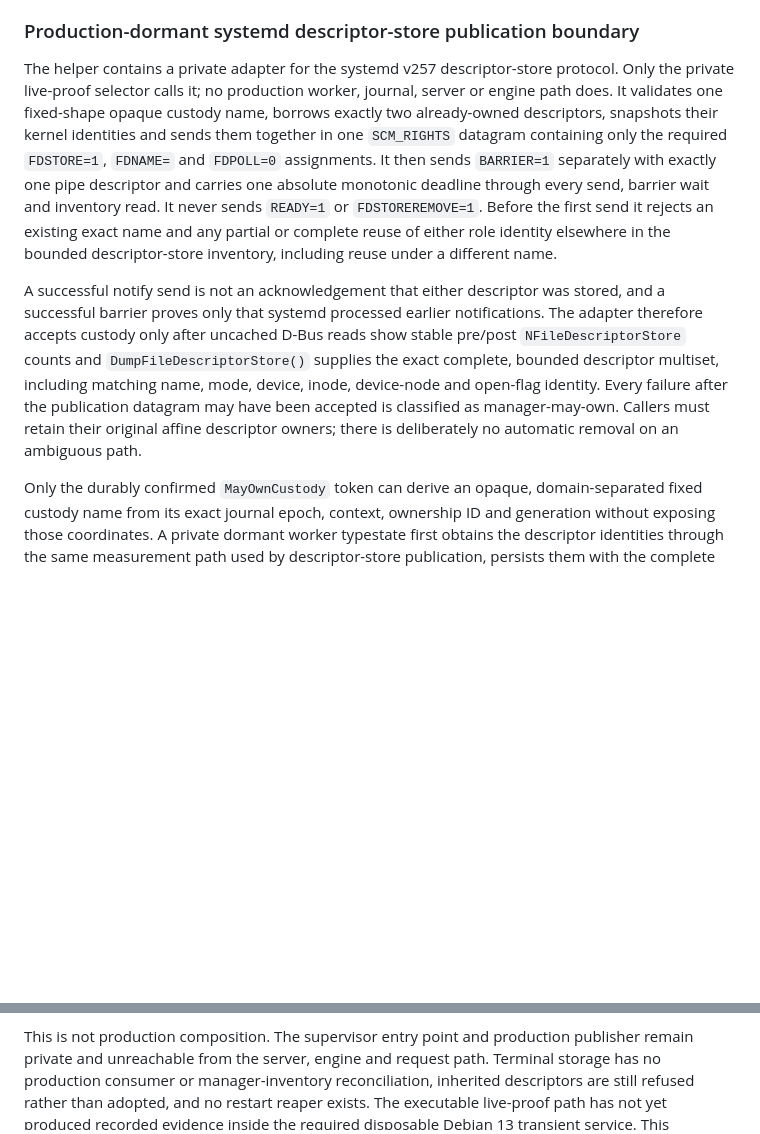
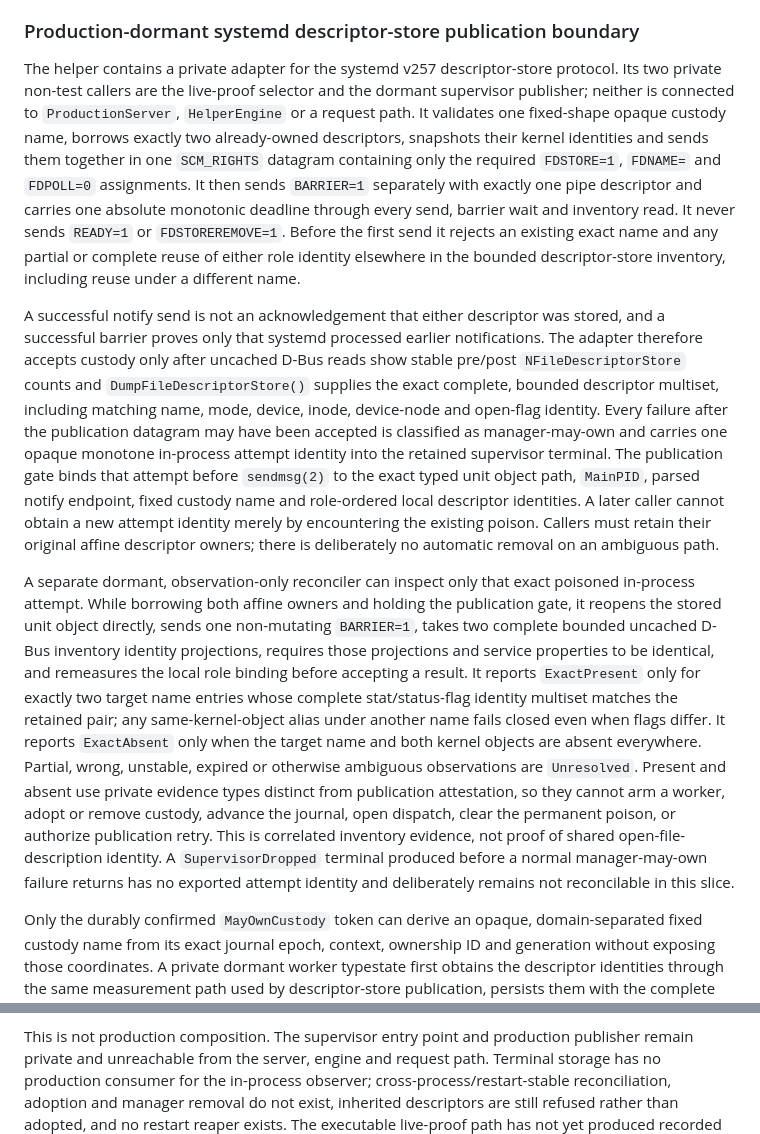
Before and after one commit to VOLPAROSSA/volparossa, a Markdown page: docs/HELPER_V3.md, 2 parts joined by grey strips. Rendered like a GitHub page; blank space fills up the shorter version.

Commit message:
docs(helper): scope custody inventory observation

```diff
--- a/docs/HELPER_V3.md
+++ b/docs/HELPER_V3.md
@@ -211,8 +211,9 @@ may be replaced by adoption.
 
 ### Production-dormant systemd descriptor-store publication boundary
 
-The helper contains a private adapter for the systemd v257 descriptor-store protocol. Only the
-private live-proof selector calls it; no production worker, journal, server or engine path does. It
+The helper contains a private adapter for the systemd v257 descriptor-store protocol. Its two
+private non-test callers are the live-proof selector and the dormant supervisor publisher; neither
+is connected to `ProductionServer`, `HelperEngine` or a request path. It
 validates one fixed-shape opaque custody name, borrows exactly two already-owned descriptors,
 snapshots their kernel identities and sends them together in one `SCM_RIGHTS` datagram containing
 only the required `FDSTORE=1`, `FDNAME=` and `FDPOLL=0` assignments. It then sends `BARRIER=1`
@@ -227,9 +228,30 @@ successful barrier proves only that systemd processed earlier notifications. The
 accepts custody only after uncached D-Bus reads show stable pre/post `NFileDescriptorStore` counts
 and `DumpFileDescriptorStore()` supplies the exact complete, bounded descriptor multiset, including
 matching name, mode, device, inode, device-node and open-flag identity. Every failure after the
-publication datagram may have been accepted is classified as manager-may-own. Callers must retain
-their original affine descriptor owners; there is deliberately no automatic removal on an
+publication datagram may have been accepted is classified as manager-may-own and carries one
+opaque monotone in-process attempt identity into the retained supervisor terminal. The publication
+gate binds that attempt before `sendmsg(2)` to the exact typed unit object path, `MainPID`, parsed
+notify endpoint, fixed custody name and role-ordered local descriptor identities. A later caller
+cannot obtain a new attempt identity merely by encountering the existing poison. Callers must
+retain their original affine descriptor owners; there is deliberately no automatic removal on an
 ambiguous path.
+
+A separate dormant, observation-only reconciler can inspect only that exact poisoned in-process
+attempt. While borrowing both affine owners and holding the publication gate, it reopens the stored
+unit object directly, sends one non-mutating `BARRIER=1`, takes two complete bounded uncached D-Bus
+inventory identity projections, requires those projections and service properties to be identical,
+and remeasures the local role binding before accepting a result. It reports `ExactPresent` only for
+exactly two target name entries whose complete stat/status-flag identity multiset matches the
+retained pair; any same-kernel-object alias under another name fails closed even when flags differ.
+It reports
+`ExactAbsent` only when the target name and both kernel objects are absent everywhere. Partial,
+wrong, unstable, expired or otherwise ambiguous observations are `Unresolved`. Present and absent
+use private evidence types distinct from publication attestation, so they cannot arm a worker,
+adopt or remove custody, advance the journal, open dispatch, clear the permanent poison, or
+authorize publication retry. This is correlated inventory evidence, not proof of shared
+open-file-description identity. A `SupervisorDropped` terminal produced before a normal
+manager-may-own failure returns has no exported attempt identity and deliberately remains
+not reconcilable in this slice.
 
 Only the durably confirmed `MayOwnCustody` token can derive an opaque, domain-separated fixed
 custody name from its exact journal epoch, context, ownership ID and generation without exposing
@@ -249,8 +271,9 @@ actor startup, shutdown and thread settlement.
 
 This is not production composition. The supervisor entry point and production publisher remain
 private and unreachable from the server, engine and request path. Terminal storage has no
-production consumer or manager-inventory reconciliation, inherited descriptors are still refused
-rather than adopted, and no restart reaper exists. The executable live-proof path has not yet
+production consumer for the in-process observer; cross-process/restart-stable reconciliation,
+adoption and manager removal do not exist, inherited descriptors are still refused rather than
+adopted, and no restart reaper exists. The executable live-proof path has not yet
 produced recorded evidence inside the required disposable Debian 13 transient service. This
 therefore closes no production, crash-cleanup, datapath or acceptance milestone.
 
```
Also changed, not shown: docs/IMPLEMENTATION_STATUS.md (+27 -10 lines).
